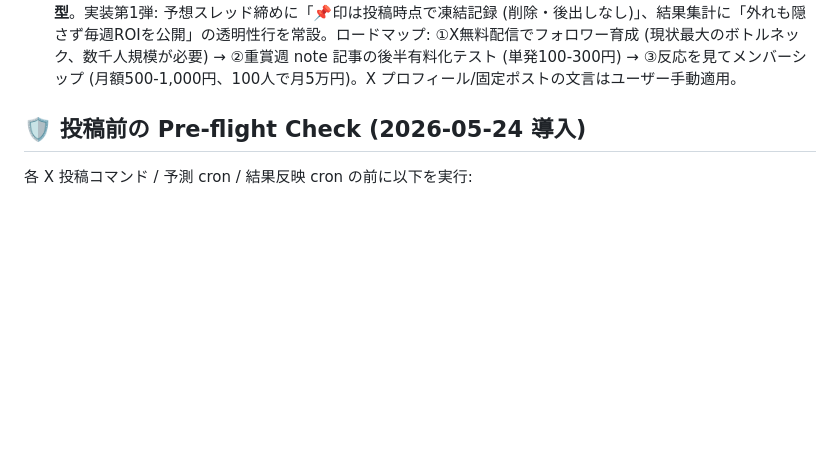
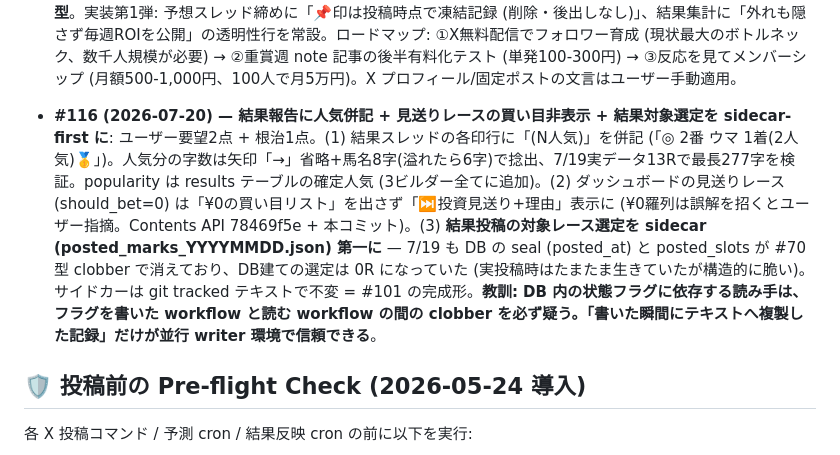
Before and after one commit to daiki0726m-oss/equinox-lab, a Markdown page: CLAUDE.md, the part around the change. GitHub-like rendering; blank space fills up the shorter version.

Commit message:
feat: 結果報告に人気併記 + 買い目UX + sidecar-first対象選定 #116
Co-Authored-By: Claude Opus 4.8 <noreply@anthropic.com>

```diff
--- a/CLAUDE.md
+++ b/CLAUDE.md
@@ -289,6 +289,7 @@ JRA の出走スケジュール:
 - **#113 (2026-07-14) — レース適応型の買い目構造を実装 (BET_STRUCTURE_ADAPTIVE=1)**: #112 の条件付き cross-tab (OOS 2025-03+, 2,823R, 実オッズ必須) から3規則を採用し `strategy/betting.py:_honor_bets` に実装: (1) **◎1倍台 → G: 三連複2頭軸(◎+○)→(▲△×+注) 4点** (ROI 143%、ただし上位3的中依存39% = 黒字保証でなく「この条件の最適構造」として採用。除外でも87%で他構造74-89%より一貫優位、月別7/10で100%+)、(2) **◎2倍台×11頭以上 → D: 三連単F 1着{◎○}/2着{◎○▲△}/3着{印5+注} 24点** (90.5%、全体でも94.2%で18構成最高)、(3) **それ以外・少頭数≤10 → A: 三連複◎軸×印4頭 6点** (Dは少頭数で68.6%に崩れる)。馬連はadaptive中は生成しない。実装の罠: `add()` の重複sig が sorted タプルだったため**三連単の順序違い(◎○▲/○◎▲)が同一視されて欠落** → 三連単のみ順序保存sigに修正。budget は D で amt×29 に自動拡張 (途中切れ防止)。ワイド5点は全構造で維持 (安定表示枠)。env OFF で従来動作に完全互換 (unit test 4シナリオ+OFF確認済)。**教訓: 買い目構造の適応規則は「セルROIが最大」でなく「一撃依存を除いても他構造に一貫優位」で選ぶ。n<100セル(◎5倍+ n=45)には規則を作らない**。
 - **#114 (2026-07-14) — 週次ROIレポート結線修理 + ⚡紐荒れ検出 + 穴注意の silent drop 修正 + 注の30倍上限**: 4点セット。(1) **週次ROIレポート未発行**: weekly_retrain の commit step が「retrain 実行時のみ」条件で、モデルが新しい週は roi_weekly.json も commit されず 11日 stale (=#111「週次ROI報告」の結線切れ) → `if: always()` 化。(2) **⚡紐荒れ検出を volatility に追加**: 七夕賞2026 (1着2人気-2着6人気-3着15人気、三連複682倍) は「勝ち馬は堅いが紐が荒れる」型で、勝ち馬人気ベースの荒れ判定 (#96) では標準扱いだった。`avg_win_pop<=3.5 AND big_rate>=1/3` を「紐荒れ」ラベルに — OOT検証: 予兆ありの次エディションは三連複中央値7,870円/万馬券率42% (なし: 4,170円/29%)。(3) **⚡/穴注意の silent drop 実証と修正**: 旧⚡行(76字)は印6行の長い日に272字予算から黙って落ちていた (七夕賞で 290>272 を実測) → 「⚡紐荒れ型・穴注意: 馬名（単N倍）」の統合1行(46字)に短縮、posted_tweets_YYYYMMDD.json で投稿全文も記録開始 (⚡が実配信されたか後から検証可能に)。(4) **注の選定に上限30倍**: OOS実測で上限なし=複勝率7.4%/単勝ROI72円 vs 7-30倍=19.7%/91円。実運用4週の「20-50倍帯 62R 回収ゼロ」降格フラグとも整合。注は D/G 買い目構造 (#113) の相手ラインなので買い目ROIにも直結。**教訓: (1) 「機能を作った」と「毎回配信されている」は別 — 文字数予算のような下流ゲートまで含めて実データで通し検証する。(2) 荒れ度のような複合概念は「勝ち馬」「紐」など複数の軸に分解すると、片方だけ荒れるレース (ハンデ戦に多い) を拾える**。
 - **#115 (2026-07-14) — 収益化方針の確定: 「透明性」型コンテンツ路線 (情報商材型は不採用)**: ユーザー「競馬で情報商材として稼ぐ?」→ 合意した方針: 馬券黒字が構造的に困難 (控除25%、5系統の検証で確定) な以上、収益はコンテンツ側で立てる。ただし「当たる予想を売る」誇大型 (景表法/特商法リスク+焼畑) でなく、**うち固有の武器 = 証拠 (posted_marks凍結記録・週次ROI公開・外れも隠さない) を前面に出す「全成績公開」型**。実装第1弾: 予想スレッド締めに「📌印は投稿時点で凍結記録 (削除・後出しなし)」、結果集計に「外れも隠さず毎週ROIを公開」の透明性行を常設。ロードマップ: ①X無料配信でフォロワー育成 (現状最大のボトルネック、数千人規模が必要) → ②重賞週 note 記事の後半有料化テスト (単発100-300円) → ③反応を見てメンバーシップ (月額500-1,000円、100人で月5万円)。X プロフィール/固定ポストの文言はユーザー手動適用。
+- **#116 (2026-07-20) — 結果報告に人気併記 + 見送りレースの買い目非表示 + 結果対象選定を sidecar-first に**: ユーザー要望2点 + 根治1点。(1) 結果スレッドの各印行に「(N人気)」を併記 (「◎ 2番 ウマ 1着(2人気)🥇」)。人気分の字数は矢印「→」省略+馬名8字(溢れたら6字)で捻出、7/19実データ13Rで最長277字を検証。popularity は results テーブルの確定人気 (3ビルダー全てに追加)。(2) ダッシュボードの見送りレース (should_bet=0) は「¥0の買い目リスト」を出さず「⏭️投資見送り+理由」表示に (¥0羅列は誤解を招くとユーザー指摘。Contents API 78469f5e + 本コミット)。(3) **結果投稿の対象レース選定を sidecar (posted_marks_YYYYMMDD.json) 第一に** — 7/19 も DB の seal (posted_at) と posted_slots が #70型 clobber で消えており、DB建ての選定は 0R になっていた (実投稿時はたまたま生きていたが構造的に脆い)。サイドカーは git tracked テキストで不変 = #101 の完成形。**教訓: DB 内の状態フラグに依存する読み手は、フラグを書いた workflow と読む workflow の間の clobber を必ず疑う。「書いた瞬間にテキストへ複製した記録」だけが並行 writer 環境で信頼できる**。
 
 ## 🛡 投稿前の Pre-flight Check (2026-05-24 導入)
 
```
